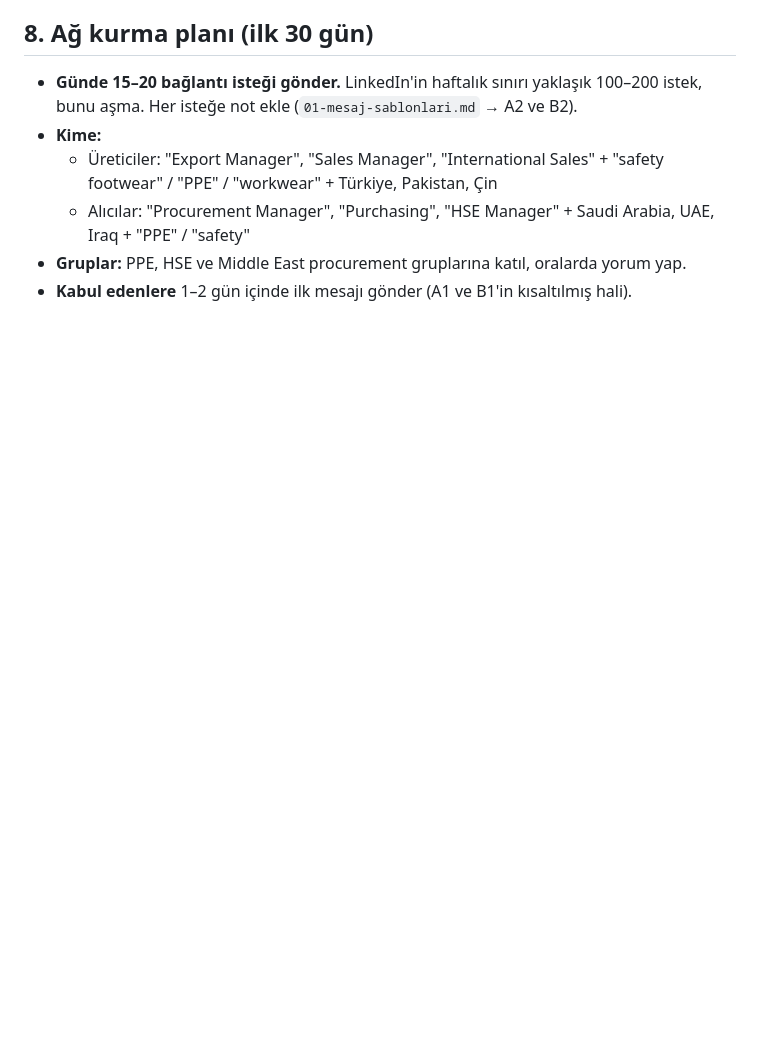
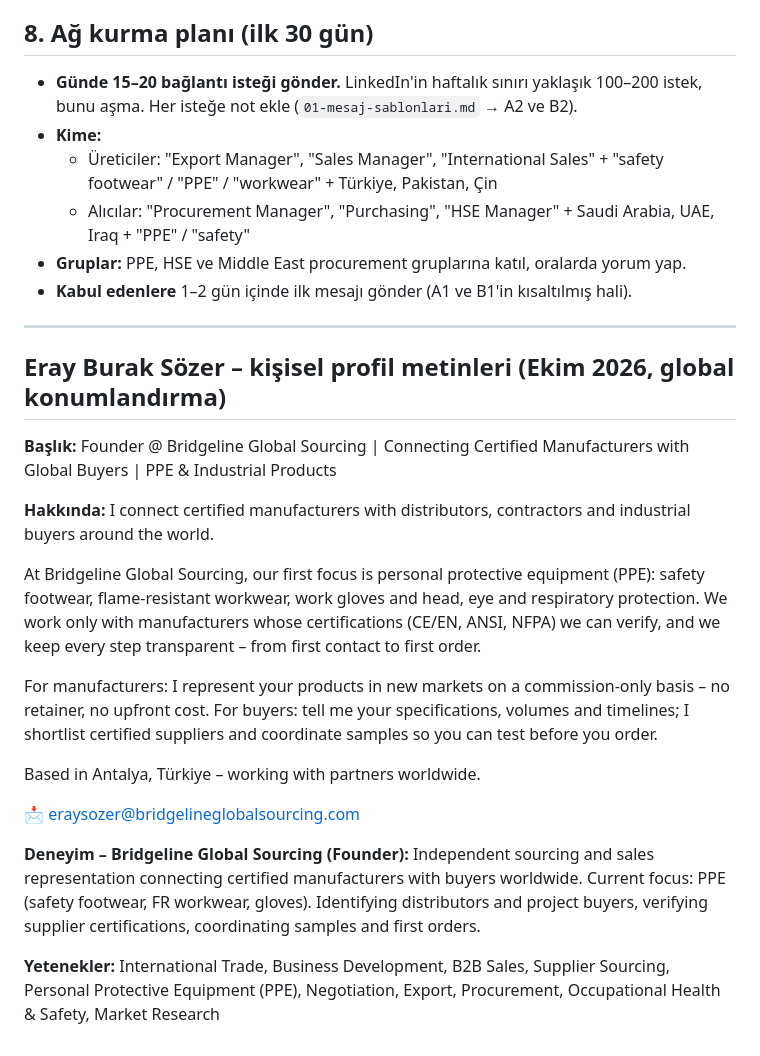
Before and after one commit to kahiyecoffee-del/Li, a Markdown page: kkd-ticaret/03-linkedin-profil.md, the part around the change. Rendered like a GitHub page; blank space fills up the shorter version.

Commit message:
LinkedIn: Eray için global konumlu profil metinleri
Co-Authored-By: Claude Opus 5.5 <noreply@anthropic.com>
Claude-Session: https://claude.ai/code/session_01J8EKPDpd9hBg34PT2K2R8X

```diff
--- a/kkd-ticaret/03-linkedin-profil.md
+++ b/kkd-ticaret/03-linkedin-profil.md
@@ -76,3 +76,27 @@ Diğerleri: B2B Sales, Negotiation, Occupational Health & Safety, Export, Distri
   - Alıcılar: "Procurement Manager", "Purchasing", "HSE Manager" + Saudi Arabia, UAE, Iraq + "PPE" / "safety"
 - **Gruplar:** PPE, HSE ve Middle East procurement gruplarına katıl, oralarda yorum yap.
 - **Kabul edenlere** 1–2 gün içinde ilk mesajı gönder (A1 ve B1'in kısaltılmış hali).
+
+---
+
+## Eray Burak Sözer – kişisel profil metinleri (Ekim 2026, global konumlandırma)
+
+**Başlık:**
+Founder @ Bridgeline Global Sourcing | Connecting Certified Manufacturers with Global Buyers | PPE & Industrial Products
+
+**Hakkında:**
+I connect certified manufacturers with distributors, contractors and industrial buyers around the world.
+
+At Bridgeline Global Sourcing, our first focus is personal protective equipment (PPE): safety footwear, flame-resistant workwear, work gloves and head, eye and respiratory protection. We work only with manufacturers whose certifications (CE/EN, ANSI, NFPA) we can verify, and we keep every step transparent – from first contact to first order.
+
+For manufacturers: I represent your products in new markets on a commission-only basis – no retainer, no upfront cost.
+For buyers: tell me your specifications, volumes and timelines; I shortlist certified suppliers and coordinate samples so you can test before you order.
+
+Based in Antalya, Türkiye – working with partners worldwide.
+
+📩 eraysozer@bridgelineglobalsourcing.com
+
+**Deneyim – Bridgeline Global Sourcing (Founder):**
+Independent sourcing and sales representation connecting certified manufacturers with buyers worldwide. Current focus: PPE (safety footwear, FR workwear, gloves). Identifying distributors and project buyers, verifying supplier certifications, coordinating samples and first orders.
+
+**Yetenekler:** International Trade, Business Development, B2B Sales, Supplier Sourcing, Personal Protective Equipment (PPE), Negotiation, Export, Procurement, Occupational Health & Safety, Market Research
```
